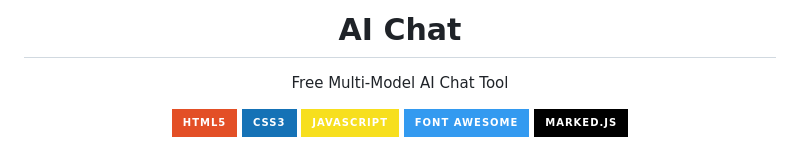
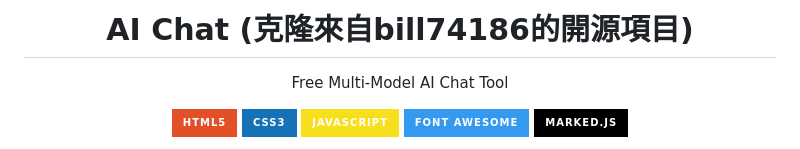
Before and after one commit to TACS-Studio/TACS-Studio.github.io, a Markdown page: README.zh.tw.md, the part around the change. GitHub-like rendering; badges without logos.

Commit message:
Modify title to reflect project origin
Updated the title to indicate the project is a clone of an open-source project.

```diff
--- a/README.zh.tw.md
+++ b/README.zh.tw.md
@@ -1,6 +1,6 @@
 <div align="center">
 
-# AI Chat
+# AI Chat (克隆來自bill74186的開源項目)
 
 Free Multi-Model AI Chat Tool
 
```
